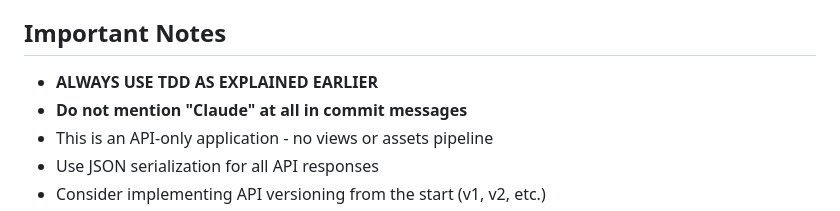
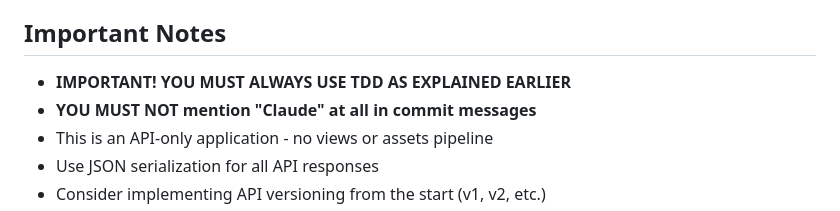
Before and after one commit to haxlerose/mma-stats, a Markdown page: CLAUDE.md, the part around the change. GitHub-like rendering.

```diff
--- a/CLAUDE.md
+++ b/CLAUDE.md
@@ -106,8 +106,8 @@ bin/kamal deploy            # Deploy using Kamal
 
 ## Important Notes
 
-- **ALWAYS USE TDD AS EXPLAINED EARLIER**
-- **Do not mention "Claude" at all in commit messages**
+- **IMPORTANT! YOU MUST ALWAYS USE TDD AS EXPLAINED EARLIER**
+- **YOU MUST NOT mention "Claude" at all in commit messages**
 - This is an API-only application - no views or assets pipeline
 - Use JSON serialization for all API responses
 - Consider implementing API versioning from the start (v1, v2, etc.)
```
